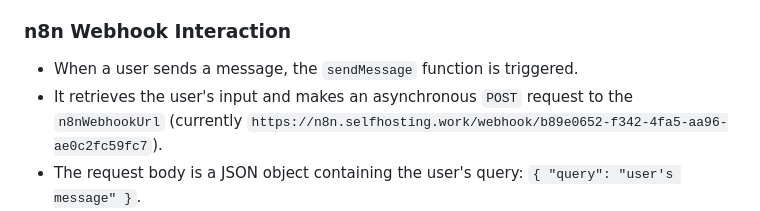
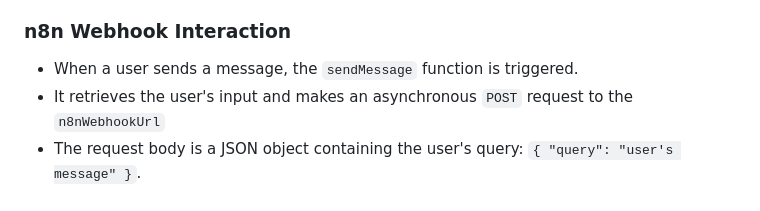
Before and after one commit to GHa23/n8n_webhook, a Markdown page: README.md, the part around the change. Rendered like a GitHub page.

```diff
--- a/README.md
+++ b/README.md
@@ -72,7 +72,7 @@ The core logic is contained within `<script>` tags:
 
 ### n8n Webhook Interaction
 - When a user sends a message, the `sendMessage` function is triggered.
-- It retrieves the user's input and makes an asynchronous `POST` request to the `n8nWebhookUrl` (currently `https://n8n.selfhosting.work/webhook/b89e0652-f342-4fa5-aa96-ae0c2fc59fc7`).
+- It retrieves the user's input and makes an asynchronous `POST` request to the `n8nWebhookUrl`
 - The request body is a JSON object containing the user's query: `{ "query": "user's message" }`.
 - The script then waits for a response from the n8n webhook.
 - If the webhook call is successful and returns a JSON response with a `message` property, this message is considered the chatbot's answer.
```
